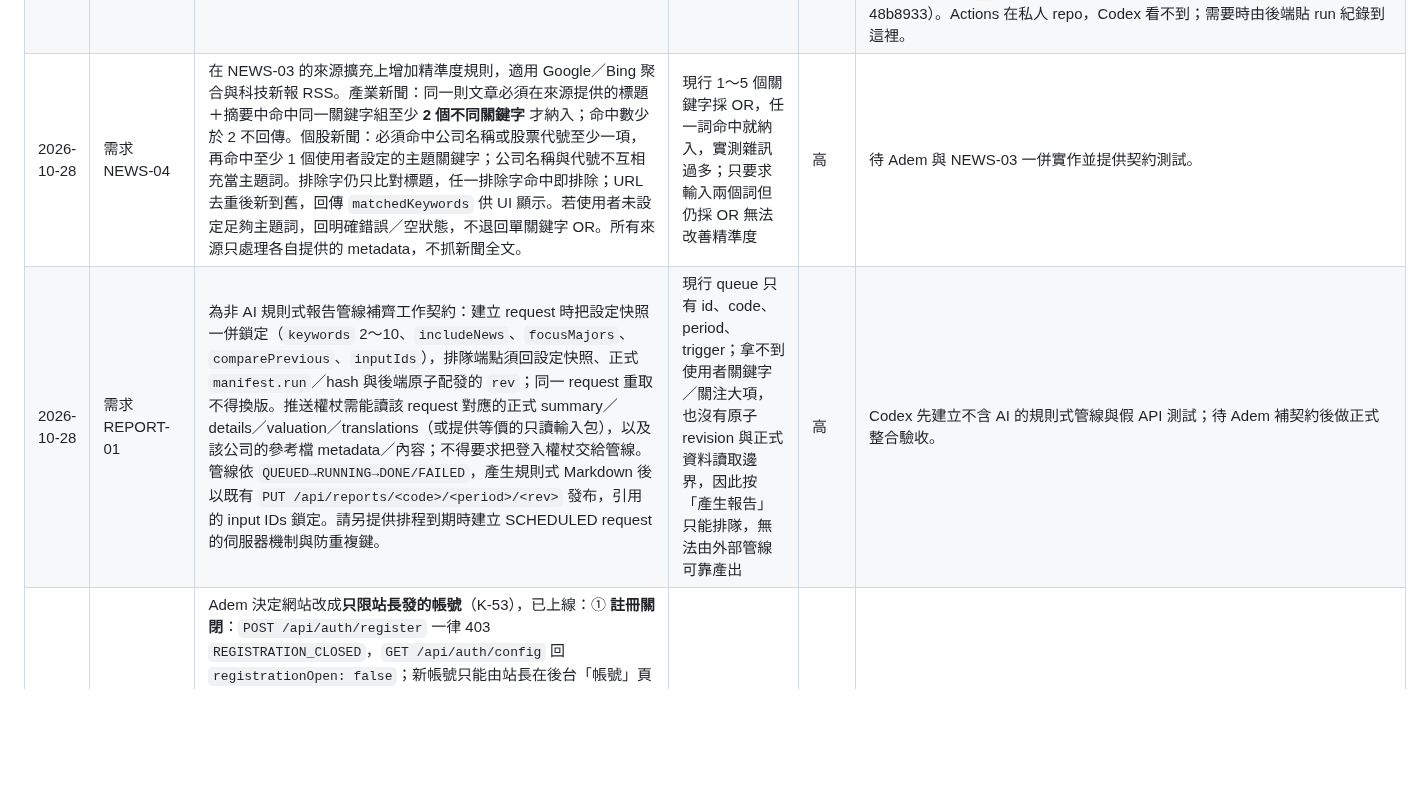
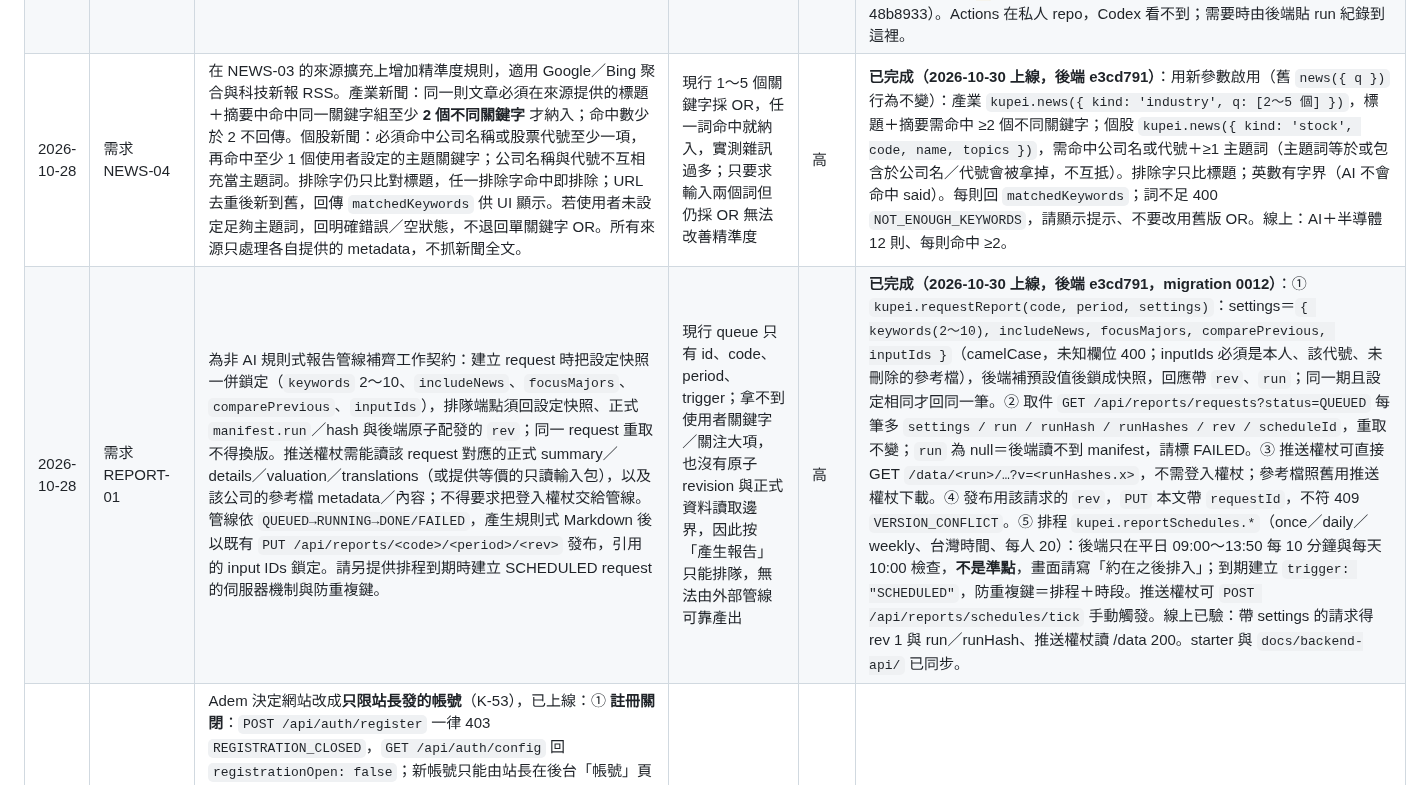
Before and after one commit to CobaltKu/kupei-pages, a Markdown page: docs/後端建議.md, the part around one of its changes. Drawn GitHub-style; blank space fills up the shorter version.

Commit message:
Reply to MARKET-05, REPORT-01, NEWS-03 and NEWS-04

```diff
--- a/docs/後端建議.md
+++ b/docs/後端建議.md
@@ -13,6 +13,6 @@
 | 2026-10-28 | 問題 MARKET-04 | CoKu 於 10/28 交易時段實際觀察網頁價格沒有變動。請查明負責 TWSE MIS 盤中快照的實際 GitHub Actions repo／workflow，回覆 10/28 09:00–13:35 每次 run 的結果、HTTP 狀態、最後成功推送時間、上市／上櫃來源時間與筆數，以及近期停用唯讀權杖是否誤傷 ingest secret。請補自動監控：交易日 OPEN 超過 20 分鐘未成功推送即留下可查紀錄並通知；`/api/market/intraday` 回 `stale: true` 時前端仍須明確顯示延遲／退回收盤價。若 10 分鐘 MIS workflow 不在可交付 repo，請提供唯讀 Actions 查詢位置。 | 文件宣稱每 10 分鐘推送，但使用者整個交易時段看不到價格變動；目前 Pages repo 只有部署 workflow，Codex 無法從該 repo驗證實際行情排程 | 高 | **查明（後端 10-28 14:40）**：負責的是私人 repo `AdemCZW/kupei-dashboard` 的 `.github/workflows/push-intraday.yml`（排程 `*/10 1-5 * * 1-5`）。**10/28 一次都沒有執行**（`gh run list --created >=2026-10-28` 為 0 筆）——GitHub 排程整段跳過；10/27 也只在 16:56（收盤後）自動跑一次，其餘是手動。所以 10/28 沒有任何推送、也沒有 HTTP 回應可列。推送權杖**沒有**被 K-53 誤傷：唯讀權杖停用只影響 `API_TOKEN`，推送用的 `KUPEI_INGEST_TOKEN` 是 10-17 設定、未變。**處理**：① 10-29 起登入後的價格改走 FinMind 30 秒（K-54，Durable Object Alarm，已上線並實抓成功 2,363 檔，下一次 10-29 09:00），MIS 只當退回用；② MIS 準時觸發要靠 Worker cron dispatch，需 Adem 建立 `GH_DISPATCH_TOKEN`，建立前 MIS 仍可能整段沒有；③ 監控：`/api/market/status` 的 `live` 欄位與 `runs` 可查，OPEN 超過 20 分鐘未推送的通知待補。`stale: true` 時前端已標「證交所・約 10 分鐘延遲」或「⚠ 盤中資料延遲」，不會當成即時價（kupei-pages 48b8933）。Actions 在私人 repo，Codex 看不到；需要時由後端貼 run 紀錄到這裡。 |
-| 2026-10-28 | 需求 NEWS-04 | 在 NEWS-03 的來源擴充上增加精準度規則，適用 Google／Bing 聚合與科技新報 RSS。產業新聞：同一則文章必須在來源提供的標題＋摘要中命中同一關鍵字組至少 **2 個不同關鍵字** 才納入；命中數少於 2 不回傳。個股新聞：必須命中公司名稱或股票代號至少一項，再命中至少 1 個使用者設定的主題關鍵字；公司名稱與代號不互相充當主題詞。排除字仍只比對標題，任一排除字命中即排除；URL 去重後新到舊，回傳 `matchedKeywords` 供 UI 顯示。若使用者未設定足夠主題詞，回明確錯誤／空狀態，不退回單關鍵字 OR。所有來源只處理各自提供的 metadata，不抓新聞全文。 | 現行 1～5 個關鍵字採 OR，任一詞命中就納入，實測雜訊過多；只要求輸入兩個詞但仍採 OR 無法改善精準度 | 高 | 待 Adem 與 NEWS-03 一併實作並提供契約測試。 |
-| 2026-10-28 | 需求 REPORT-01 | 為非 AI 規則式報告管線補齊工作契約：建立 request 時把設定快照一併鎖定（`keywords` 2～10、`includeNews`、`focusMajors`、`comparePrevious`、`inputIds`），排隊端點須回設定快照、正式 `manifest.run`／hash 與後端原子配發的 `rev`；同一 request 重取不得換版。推送權杖需能讀該 request 對應的正式 summary／details／valuation／translations（或提供等價的只讀輸入包），以及該公司的參考檔 metadata／內容；不得要求把登入權杖交給管線。管線依 `QUEUED→RUNNING→DONE/FAILED`，產生規則式 Markdown 後以既有 `PUT /api/reports/<code>/<period>/<rev>` 發布，引用的 input IDs 鎖定。請另提供排程到期時建立 SCHEDULED request 的伺服器機制與防重複鍵。 | 現行 queue 只有 id、code、period、trigger；拿不到使用者關鍵字／關注大項，也沒有原子 revision 與正式資料讀取邊界，因此按「產生報告」只能排隊，無法由外部管線可靠產出 | 高 | Codex 先建立不含 AI 的規則式管線與假 API 測試；待 Adem 補契約後做正式整合驗收。 |
+| 2026-10-28 | 需求 NEWS-04 | 在 NEWS-03 的來源擴充上增加精準度規則，適用 Google／Bing 聚合與科技新報 RSS。產業新聞：同一則文章必須在來源提供的標題＋摘要中命中同一關鍵字組至少 **2 個不同關鍵字** 才納入；命中數少於 2 不回傳。個股新聞：必須命中公司名稱或股票代號至少一項，再命中至少 1 個使用者設定的主題關鍵字；公司名稱與代號不互相充當主題詞。排除字仍只比對標題，任一排除字命中即排除；URL 去重後新到舊，回傳 `matchedKeywords` 供 UI 顯示。若使用者未設定足夠主題詞，回明確錯誤／空狀態，不退回單關鍵字 OR。所有來源只處理各自提供的 metadata，不抓新聞全文。 | 現行 1～5 個關鍵字採 OR，任一詞命中就納入，實測雜訊過多；只要求輸入兩個詞但仍採 OR 無法改善精準度 | 高 | **已完成（2026-10-30 上線，後端 e3cd791）**：用新參數啟用（舊 `news({ q })` 行為不變）：產業 `kupei.news({ kind: 'industry', q: [2～5 個] })`，標題＋摘要需命中 ≥2 個不同關鍵字；個股 `kupei.news({ kind: 'stock', code, name, topics })`，需命中公司名或代號＋≥1 主題詞（主題詞等於或包含於公司名／代號會被拿掉，不互抵）。排除字只比標題；英數有字界（AI 不會命中 said）。每則回 `matchedKeywords`；詞不足 400 `NOT_ENOUGH_KEYWORDS`，請顯示提示、不要改用舊版 OR。線上：AI＋半導體 12 則、每則命中 ≥2。 |
+| 2026-10-28 | 需求 REPORT-01 | 為非 AI 規則式報告管線補齊工作契約：建立 request 時把設定快照一併鎖定（`keywords` 2～10、`includeNews`、`focusMajors`、`comparePrevious`、`inputIds`），排隊端點須回設定快照、正式 `manifest.run`／hash 與後端原子配發的 `rev`；同一 request 重取不得換版。推送權杖需能讀該 request 對應的正式 summary／details／valuation／translations（或提供等價的只讀輸入包），以及該公司的參考檔 metadata／內容；不得要求把登入權杖交給管線。管線依 `QUEUED→RUNNING→DONE/FAILED`，產生規則式 Markdown 後以既有 `PUT /api/reports/<code>/<period>/<rev>` 發布，引用的 input IDs 鎖定。請另提供排程到期時建立 SCHEDULED request 的伺服器機制與防重複鍵。 | 現行 queue 只有 id、code、period、trigger；拿不到使用者關鍵字／關注大項，也沒有原子 revision 與正式資料讀取邊界，因此按「產生報告」只能排隊，無法由外部管線可靠產出 | 高 | **已完成（2026-10-30 上線，後端 e3cd791，migration 0012）**：① `kupei.requestReport(code, period, settings)`：settings＝`{ keywords(2～10), includeNews, focusMajors, comparePrevious, inputIds }`（camelCase，未知欄位 400；inputIds 必須是本人、該代號、未刪除的參考檔），後端補預設值後鎖成快照，回應帶 `rev`、`run`；同一期且設定相同才回同一筆。② 取件 `GET /api/reports/requests?status=QUEUED` 每筆多 `settings / run / runHash / runHashes / rev / scheduleId`，重取不變；`run` 為 null＝後端讀不到 manifest，請標 FAILED。③ 推送權杖可直接 GET `/data/<run>/…?v=<runHashes.x>`，不需登入權杖；參考檔照舊用推送權杖下載。④ 發布用該請求的 `rev`，`PUT` 本文帶 `requestId`，不符 409 `VERSION_CONFLICT`。⑤ 排程 `kupei.reportSchedules.*`（once／daily／weekly、台灣時間、每人 20）：後端只在平日 09:00～13:50 每 10 分鐘與每天 10:00 檢查，**不是準點**，畫面請寫「約在之後排入」；到期建立 `trigger: "SCHEDULED"`，防重複鍵＝排程＋時段。推送權杖可 `POST /api/reports/schedules/tick` 手動觸發。線上已驗：帶 settings 的請求得 rev 1 與 run／runHash、推送權杖讀 /data 200。starter 與 `docs/backend-api/` 已同步。 |
 | 2026-10-28 | 通知 ACCESS-01（後端→前端，**破壞性變更**） | Adem 決定網站改成**只限站長發的帳號**（K-53），已上線：① **註冊關閉**：`POST /api/auth/register` 一律 403 `REGISTRATION_CLOSED`，`GET /api/auth/config` 回 `registrationOpen: false`；新帳號只能由站長在後台「帳號」頁新增。② **公開唯讀權杖停用**（`READ_TOKEN_ENABLED=false`）：舊的 `VITE_KUPEI_TOKEN` 一律 401，所有資料（`/data/*`、`/api/market/*`、`/api/news*`、`/api/reports*`）都要用登入權杖 `kps_` 讀。③ **前端已改成登入閘門**（main 1bed3e5 合併 `agent/login-gate`）：沒登入只顯示登入畫面、不發任何讀資料請求；拿掉註冊；建置不再注入權杖，`npm run build` 最後跑 `tools/check-dist-secrets.mjs`，產物裡有權杖就失敗。GitHub secret `VITE_KUPEI_TOKEN` 已不需要，可以刪。④ 本機開發也用帳號登入，`.env.local` 不必放唯讀權杖；e2e 預設用 `tests/fixtures/` 的合成資料，要打線上請設 `KUPEI_TEST_SESSION`（登入權杖，不要 commit）。⑤ 你的 `coku` 帳號照常可用；`test-codex-…` 也還在。文件已同步到 `docs/backend-api/`。 | 讓 FinMind 盤中資料只在非公開、登入後的環境顯示；公開網址不再帶出評分與行情 | 高 | 已上線。`bridge.ts` 帳號段改動較大，請看一下；有問題寫在這裡。 |
 | 2026-10-28 | 問題 API-03 | Codex 於正式 Worker `6849b9b5` 驗收 API-02：帶有效唯讀權杖對 `HEAD /api/market/status`、`HEAD /api/news/sources`、`HEAD /api/reports/2330` 均得到 **500**；相同權杖與路徑用 `GET` 均為 200，`HEAD /data/manifest.json` 也是 200 且本文為空。請修正 `/api/*` 的 HEAD 處理，讓狀態碼與標頭和 GET 一致、本文為空，並補至少上述三條自動測試。 | API-02 與 `KuPei-API.md` 宣稱所有 `/api/*` 支援 HEAD，但正式環境實測不符；500 也會讓監控／健康檢查誤判服務故障 | 高 | **已修正（2026-10-28 上線，Worker 1e4aa5b6，commit 0284cbd）**：原因是 HEAD 帶 `Content-Length: 0`（部分 HTTP 用戶端會自動帶）時，後端把它轉成 GET 處理的那一步沿用了空本文，正式環境因此丟錯回 500；curl `-I` 不帶這個標頭所以不會出現，本機 wrangler dev 也重現不出來。修正後只用網址與標頭重建請求。驗收：e2e T-06 對 `/api/market/status`、`/api/news/sources`、`/api/reports/2330` 各測不帶／帶 `Content-Length: 0` 的 HEAD，狀態碼、`content-type`、`cache-control` 與 GET 一致、本文為空，沒權杖 401；部署後的線上驗證也固定檢查 `HEAD /api/health`（帶 `Content-Length: 0`）200 與 `HEAD /api/market/status` 沒權杖 401，兩項都通過。 |
 | 2026-10-28 | 通知 API-02（後端→前端） | 後端 10-28 已上線的變更，`docs/backend-api/` 已同步：① **報告請求狀態只能照順序改**：`QUEUED`→`RUNNING`→`DONE`／`FAILED`（或 `QUEUED`→`FAILED`），不合順序回 409 `INVALID_TRANSITION`（`details: {from, to}`）；**報告管線要先 PATCH `RUNNING` 再回報完成**。建立超過 90 天的 `DONE`／`FAILED` 自動清除。② 請求本文上限：帳號端點 4 KB、報告請求 4 KB、雲端文件 300 KB（超過 413 `TOO_LARGE`）。③ 登入與重設密碼的「每個帳號」限流 10→30 次／分。④ `/api/news` 未命中快取的新查詢每 IP 6 次／分；所有 429 帶 `Retry-After: 30`。⑤ `/api/*` 支援 `HEAD`。⑥ `/api/market/status` 快取 60 秒、`history` 每家快取 30 分鐘（收盤後最多晚 30 分鐘看到新收盤價）。 | 第 ① 項是行為改變，現有管線若直接把 `QUEUED` 改成 `DONE` 會失敗 | 高 | 後端已上線（Worker 6849b9b5）。前端 UI 不受影響，只影響報告管線。 |
```
Also changed, not shown: other parts of docs/後端建議.md (+2 -2 lines).
